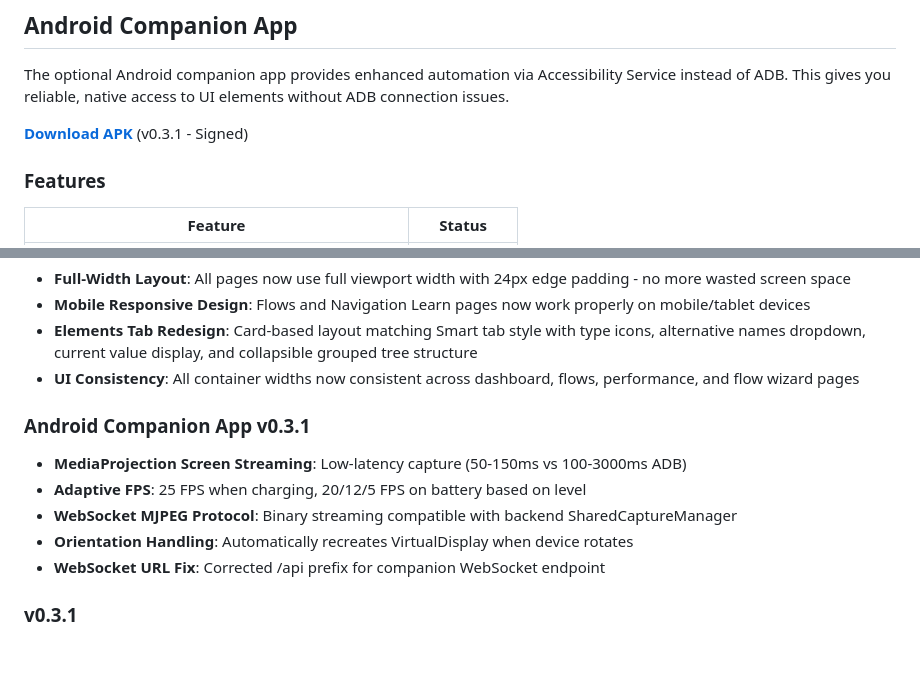
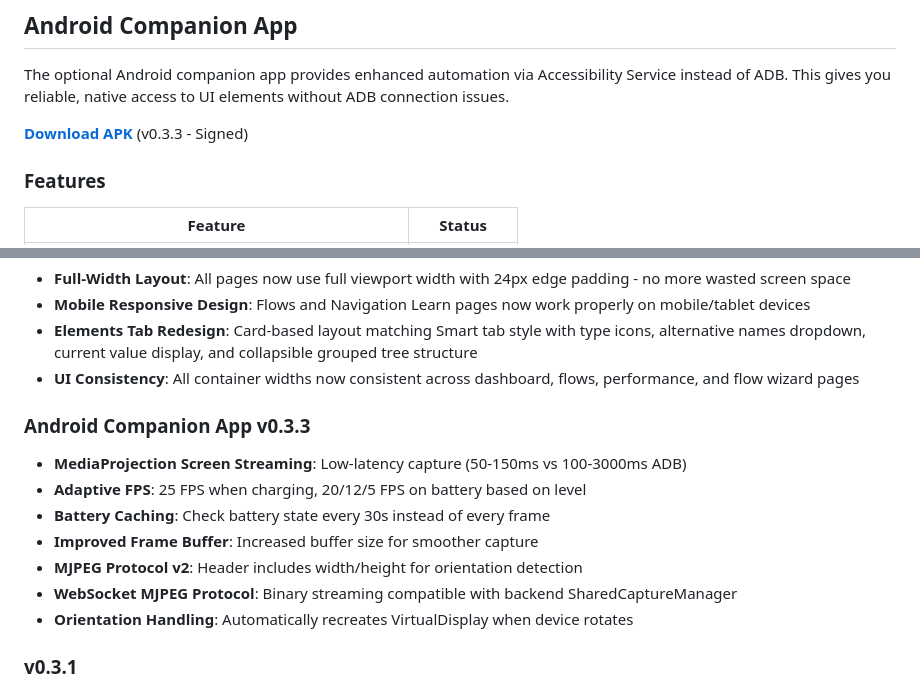
Before and after one commit to botts7/visual-mapper, a Markdown page: docs/HA_FORUM_POST.md, 2 parts joined by grey strips. GitHub-like rendering; blank space fills up the shorter version.

Commit message:
docs: Update HA Forum Post for Android Companion v0.3.3
Co-Authored-By: Claude Opus 4.5 <noreply@anthropic.com>

```diff
--- a/docs/HA_FORUM_POST.md
+++ b/docs/HA_FORUM_POST.md
@@ -62,7 +62,7 @@ HA sensors created
 
 The optional Android companion app provides enhanced automation via Accessibility Service instead of ADB. This gives you reliable, native access to UI elements without ADB connection issues.
 
-**[Download APK](https://github.com/botts7/visual-mapper-android/releases)** (v0.3.1 - Signed)
+**[Download APK](https://github.com/botts7/visual-mapper-android/releases)** (v0.3.3 - Signed)
 
 ### Features
 
@@ -232,12 +232,14 @@ This is **beta software** - it works, but there are rough edges:
 - **Elements Tab Redesign**: Card-based layout matching Smart tab style with type icons, alternative names dropdown, current value display, and collapsible grouped tree structure
 - **UI Consistency**: All container widths now consistent across dashboard, flows, performance, and flow wizard pages
 
-### Android Companion App v0.3.1
+### Android Companion App v0.3.3
 - **MediaProjection Screen Streaming**: Low-latency capture (50-150ms vs 100-3000ms ADB)
 - **Adaptive FPS**: 25 FPS when charging, 20/12/5 FPS on battery based on level
+- **Battery Caching**: Check battery state every 30s instead of every frame
+- **Improved Frame Buffer**: Increased buffer size for smoother capture
+- **MJPEG Protocol v2**: Header includes width/height for orientation detection
 - **WebSocket MJPEG Protocol**: Binary streaming compatible with backend SharedCaptureManager
 - **Orientation Handling**: Automatically recreates VirtualDisplay when device rotates
-- **WebSocket URL Fix**: Corrected /api prefix for companion WebSocket endpoint
 
 ### v0.3.1
 - **Dynamic Cache Busting**: All pages now use session-based cache busting - no more stale CSS/JS
```
